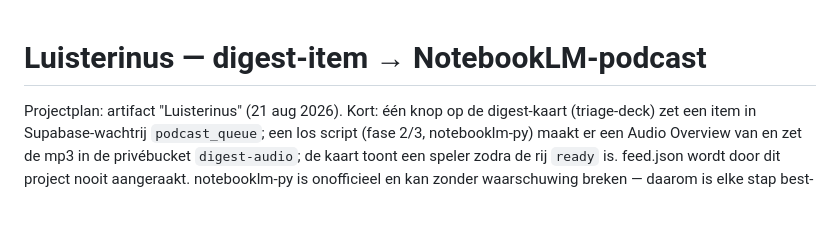
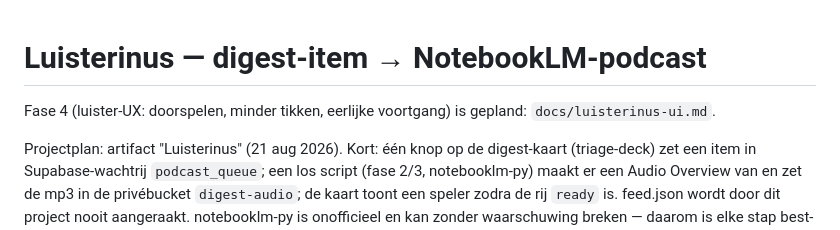
Before and after one commit to tinotestingthings/goodmorning, a Markdown page: docs/luisterinus.md, the part around the change. GitHub-like rendering; blank space fills up the shorter version.

Commit message:
Luisterinus fase 4-plan: luister-UX (doorspelen, minder tikken, eerlijke voortgang)
Co-Authored-By: Claude Fable 5 <noreply@anthropic.com>

```diff
--- a/docs/luisterinus.md
+++ b/docs/luisterinus.md
@@ -1,4 +1,6 @@
 # Luisterinus — digest-item → NotebookLM-podcast
+
+Fase 4 (luister-UX: doorspelen, minder tikken, eerlijke voortgang) is gepland: `docs/luisterinus-ui.md`.
 
 Projectplan: artifact "Luisterinus" (21 aug 2026). Kort: één knop op de digest-kaart
 (triage-deck) zet een item in Supabase-wachtrij `podcast_queue`; een los script
```
Also changed, not shown: docs/luisterinus-ui.md (added, +49 -0 lines).
